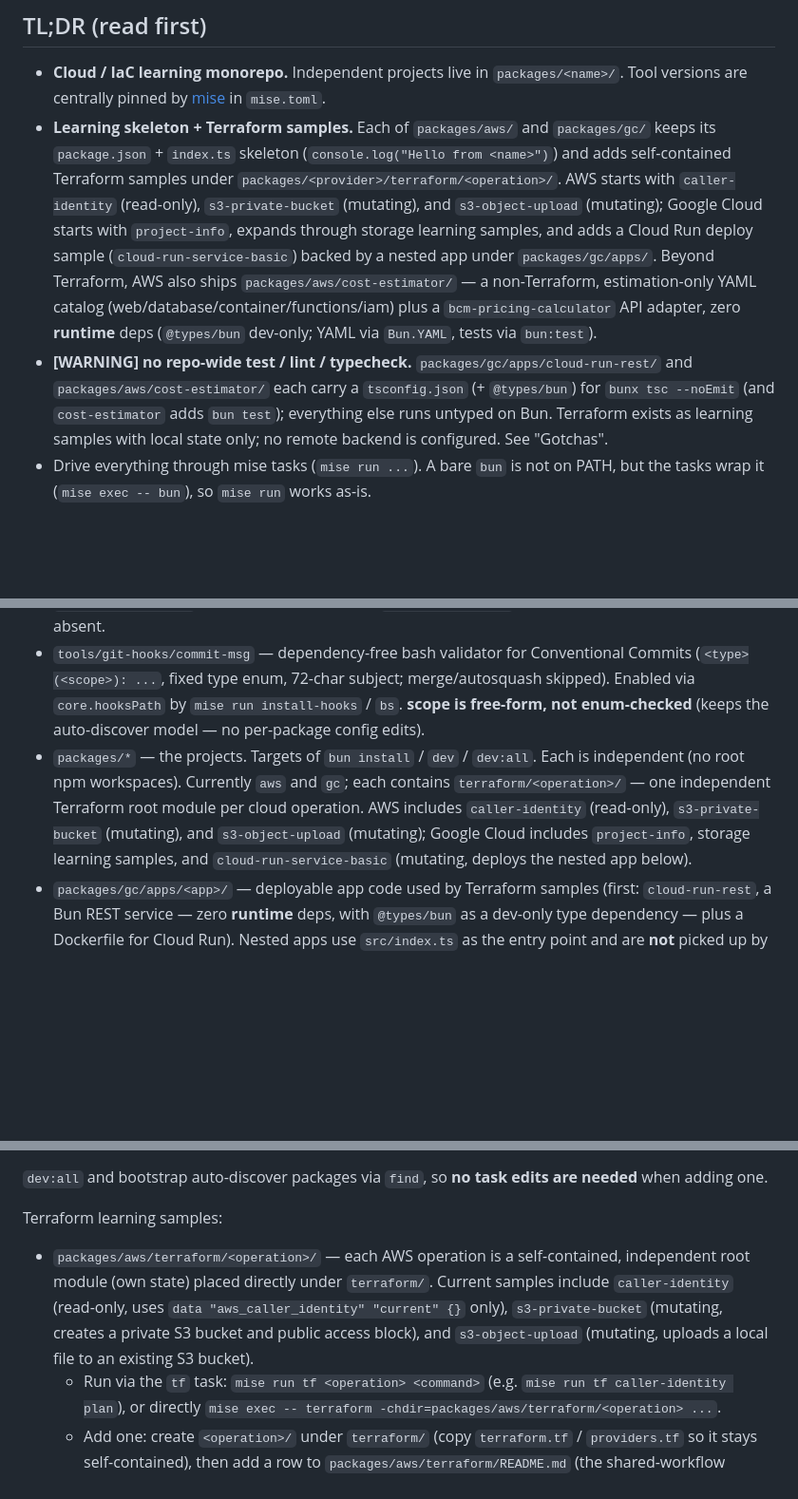
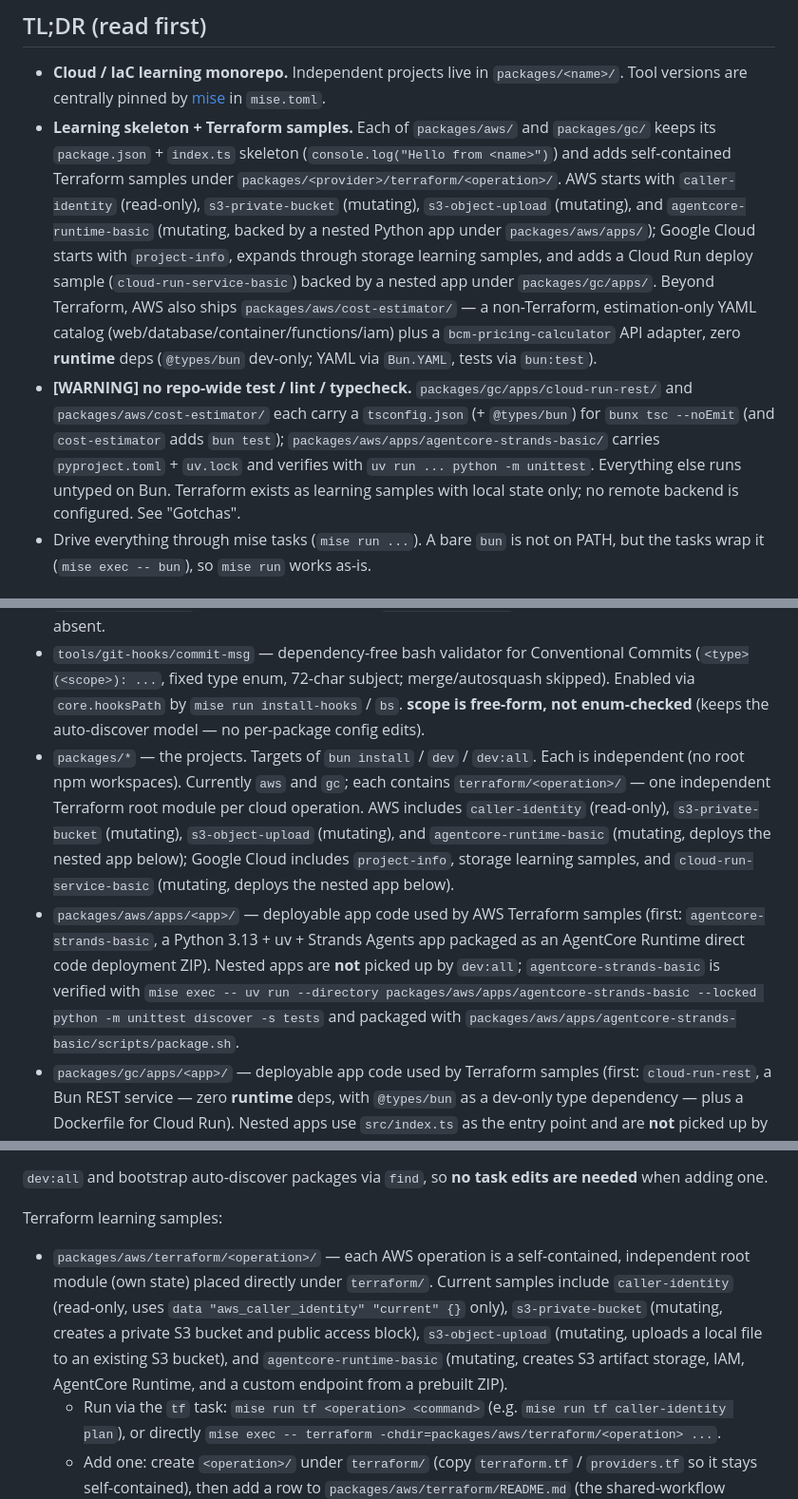
Before and after one commit to nichicom-sakurai/workshop, a Markdown page: AGENTS.md, 3 parts joined by grey strips. Shown at 95% size. Rendered like a GitHub page; blank space fills up the shorter version.

```diff
--- a/AGENTS.md
+++ b/AGENTS.md
@@ -9,8 +9,8 @@ AI-agent guide for the `workshop` monorepo. For human-facing detail, see [README
 ## TL;DR (read first)
 
 - **Cloud / IaC learning monorepo.** Independent projects live in `packages/<name>/`. Tool versions are centrally pinned by [mise](https://mise.jdx.dev/) in `mise.toml`.
-- **Learning skeleton + Terraform samples.** Each of `packages/aws/` and `packages/gc/` keeps its `package.json` + `index.ts` skeleton (`console.log("Hello from <name>")`) and adds self-contained Terraform samples under `packages/<provider>/terraform/<operation>/`. AWS starts with `caller-identity` (read-only), `s3-private-bucket` (mutating), and `s3-object-upload` (mutating); Google Cloud starts with `project-info`, expands through storage learning samples, and adds a Cloud Run deploy sample (`cloud-run-service-basic`) backed by a nested app under `packages/gc/apps/`. Beyond Terraform, AWS also ships `packages/aws/cost-estimator/` — a non-Terraform, estimation-only YAML catalog (web/database/container/functions/iam) plus a `bcm-pricing-calculator` API adapter, zero **runtime** deps (`@types/bun` dev-only; YAML via `Bun.YAML`, tests via `bun:test`).
-- **[WARNING] no repo-wide test / lint / typecheck.** `packages/gc/apps/cloud-run-rest/` and `packages/aws/cost-estimator/` each carry a `tsconfig.json` (+ `@types/bun`) for `bunx tsc --noEmit` (and `cost-estimator` adds `bun test`); everything else runs untyped on Bun. Terraform exists as learning samples with local state only; no remote backend is configured. See "Gotchas".
+- **Learning skeleton + Terraform samples.** Each of `packages/aws/` and `packages/gc/` keeps its `package.json` + `index.ts` skeleton (`console.log("Hello from <name>")`) and adds self-contained Terraform samples under `packages/<provider>/terraform/<operation>/`. AWS starts with `caller-identity` (read-only), `s3-private-bucket` (mutating), `s3-object-upload` (mutating), and `agentcore-runtime-basic` (mutating, backed by a nested Python app under `packages/aws/apps/`); Google Cloud starts with `project-info`, expands through storage learning samples, and adds a Cloud Run deploy sample (`cloud-run-service-basic`) backed by a nested app under `packages/gc/apps/`. Beyond Terraform, AWS also ships `packages/aws/cost-estimator/` — a non-Terraform, estimation-only YAML catalog (web/database/container/functions/iam) plus a `bcm-pricing-calculator` API adapter, zero **runtime** deps (`@types/bun` dev-only; YAML via `Bun.YAML`, tests via `bun:test`).
+- **[WARNING] no repo-wide test / lint / typecheck.** `packages/gc/apps/cloud-run-rest/` and `packages/aws/cost-estimator/` each carry a `tsconfig.json` (+ `@types/bun`) for `bunx tsc --noEmit` (and `cost-estimator` adds `bun test`); `packages/aws/apps/agentcore-strands-basic/` carries `pyproject.toml` + `uv.lock` and verifies with `uv run ... python -m unittest`. Everything else runs untyped on Bun. Terraform exists as learning samples with local state only; no remote backend is configured. See "Gotchas".
 - Drive everything through mise tasks (`mise run ...`). A bare `bun` is not on PATH, but the tasks wrap it (`mise exec -- bun`), so `mise run` works as-is.
 
 ## 1. Orientation (layout)
@@ -18,7 +18,8 @@ AI-agent guide for the `workshop` monorepo. For human-facing detail, see [README
 - `mise.toml` — tool versions (`[tools]`) + task definitions (`[tasks.*]`). **The single source of version truth.**
 - `tools/bootstrap.sh` — idempotent full setup (`set -euo pipefail`); skips gracefully when mise is absent.
 - `tools/git-hooks/commit-msg` — dependency-free bash validator for Conventional Commits (`<type>(<scope>): ...`, fixed type enum, 72-char subject; merge/autosquash skipped). Enabled via `core.hooksPath` by `mise run install-hooks` / `bs`. **scope is free-form, not enum-checked** (keeps the auto-discover model — no per-package config edits).
-- `packages/*` — the projects. Targets of `bun install` / `dev` / `dev:all`. Each is independent (no root npm workspaces). Currently `aws` and `gc`; each contains `terraform/<operation>/` — one independent Terraform root module per cloud operation. AWS includes `caller-identity` (read-only), `s3-private-bucket` (mutating), and `s3-object-upload` (mutating); Google Cloud includes `project-info`, storage learning samples, and `cloud-run-service-basic` (mutating, deploys the nested app below).
+- `packages/*` — the projects. Targets of `bun install` / `dev` / `dev:all`. Each is independent (no root npm workspaces). Currently `aws` and `gc`; each contains `terraform/<operation>/` — one independent Terraform root module per cloud operation. AWS includes `caller-identity` (read-only), `s3-private-bucket` (mutating), `s3-object-upload` (mutating), and `agentcore-runtime-basic` (mutating, deploys the nested app below); Google Cloud includes `project-info`, storage learning samples, and `cloud-run-service-basic` (mutating, deploys the nested app below).
+- `packages/aws/apps/<app>/` — deployable app code used by AWS Terraform samples (first: `agentcore-strands-basic`, a Python 3.13 + uv + Strands Agents app packaged as an AgentCore Runtime direct code deployment ZIP). Nested apps are **not** picked up by `dev:all`; `agentcore-strands-basic` is verified with `mise exec -- uv run --directory packages/aws/apps/agentcore-strands-basic --locked python -m unittest discover -s tests` and packaged with `packages/aws/apps/agentcore-strands-basic/scripts/package.sh`.
 - `packages/gc/apps/<app>/` — deployable app code used by Terraform samples (first: `cloud-run-rest`, a Bun REST service — zero **runtime** deps, with `@types/bun` as a dev-only type dependency — plus a Dockerfile for Cloud Run). Nested apps use `src/index.ts` as the entry point and are **not** picked up by `dev:all` (its loop covers `packages/*/` only; `dev <name>` is documented for top-level packages); bootstrap's recursive `find` still runs `bun install` in them (a real install for `cloud-run-rest`, fetching `@types/bun`; a no-op for dependency-free apps).
 - `packages/aws/cost-estimator/` — a nested, non-Terraform module (sibling of `packages/aws/terraform/`): estimation-only YAML catalog under `catalog/<category>.yaml` (loader globs `catalog/*.yaml`), `src/` adapter that converts the catalog into `bcm-pricing-calculator` `BatchCreateWorkloadEstimateUsage` usage entries (each labeled `mapping_status` = `mapped`/`schema_only`/`needs_research`), and a `--submit` wrapper that shells out to the AWS CLI. Entry point `index.ts`; not picked up by `dev:all` (nested); `bun install` runs in it during bootstrap. `usageAccountId` and AWS creds are never stored — resolved from `--account-id`/`AWS_ESTIMATE_ACCOUNT_ID`/a `000000000000` placeholder and standard AWS auth. See [`packages/aws/cost-estimator/README.md`](./packages/aws/cost-estimator/README.md).
 - `.claude/` and `.codex/` — agent tooling for this repo; see §8.
@@ -59,7 +60,7 @@ Add a project (reference: `packages/gc/`) — or run the `/new-package <name>` s
 
 Terraform learning samples:
 
-- `packages/aws/terraform/<operation>/` — each AWS operation is a self-contained, independent root module (own state) placed directly under `terraform/`. Current samples include `caller-identity` (read-only, uses `data "aws_caller_identity" "current" {}` only), `s3-private-bucket` (mutating, creates a private S3 bucket and public access block), and `s3-object-upload` (mutating, uploads a local file to an existing S3 bucket).
+- `packages/aws/terraform/<operation>/` — each AWS operation is a self-contained, independent root module (own state) placed directly under `terraform/`. Current samples include `caller-identity` (read-only, uses `data "aws_caller_identity" "current" {}` only), `s3-private-bucket` (mutating, creates a private S3 bucket and public access block), `s3-object-upload` (mutating, uploads a local file to an existing S3 bucket), and `agentcore-runtime-basic` (mutating, creates S3 artifact storage, IAM, AgentCore Runtime, and a custom endpoint from a prebuilt ZIP).
   - Run via the `tf` task: `mise run tf <operation> <command>` (e.g. `mise run tf caller-identity plan`), or directly `mise exec -- terraform -chdir=packages/aws/terraform/<operation> ...`.
   - Add one: create `<operation>/` under `terraform/` (copy `terraform.tf` / `providers.tf` so it stays self-contained), then add a row to `packages/aws/terraform/README.md` (the shared-workflow index).
 - `packages/gc/terraform/<operation>/` — each Google Cloud operation is a self-contained, independent root module (own state) placed directly under `terraform/`. First sample: `project-info`, which reads `data "google_project" "current"` with a `postcondition` asserting the project number for `nck-sakurai`. API enablement is factored into dedicated `*-api-enable` samples (`storage-api-enable` for one API; `cloud-run-api-enable` enables the `run` / `artifactregistry` / `cloudbuild` trio via `google_project_service` with `for_each`), each `disable_on_destroy = false` so cleanup never turns an API off. `cloud-run-service-basic` (mutating) creates an Artifact Registry repository + a private Cloud Run v2 service (its prerequisite APIs come from `cloud-run-api-enable`, applied first); the container image is built/pushed via `gcloud builds submit` (not Terraform), so its README documents a two-stage apply (`-target` the repository first).
```
Also changed, not shown: other parts of AGENTS.md (+2 -1 lines), README.md (+5 -0 lines), 1 other file.
